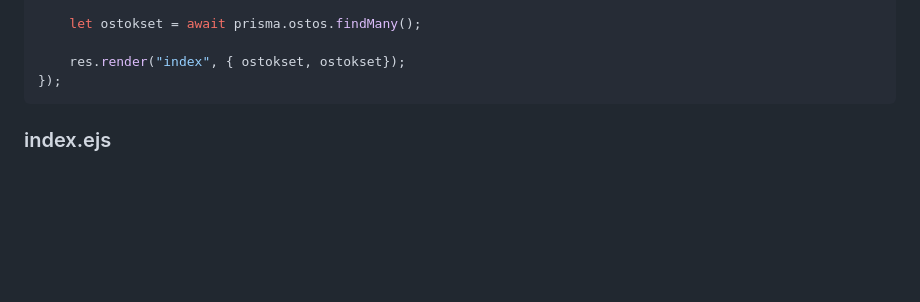
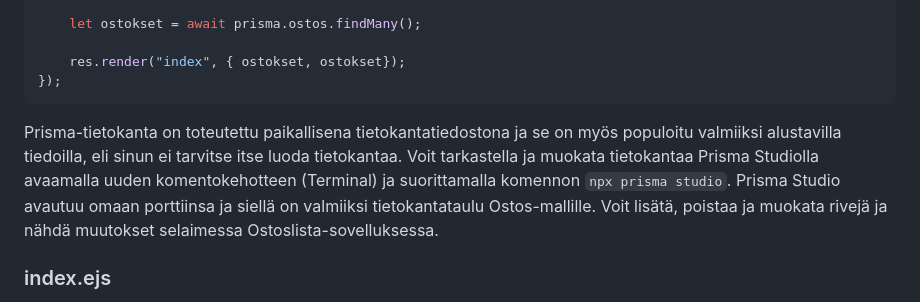
Before and after one commit to xamk-sovellusohjelmointi-3/demot-k25, a Markdown page: demo01/README.md, the part around the change. Rendered like a GitHub page; blank space fills up the shorter version.

````diff
--- a/demo01/README.md
+++ b/demo01/README.md
@@ -27,6 +27,8 @@ app.get("/", async (req : express.Request, res : express.Response) => {
     res.render("index", { ostokset, ostokset});
 });
 ```
+
+Prisma-tietokanta on toteutettu paikallisena tietokantatiedostona ja se on myös populoitu valmiiksi alustavilla tiedoilla, eli sinun ei tarvitse itse luoda tietokantaa. Voit tarkastella ja muokata tietokantaa Prisma Studiolla avaamalla uuden komentokehotteen (Terminal) ja suorittamalla komennon `npx prisma studio`. Prisma Studio avautuu omaan porttiinsa ja siellä on valmiiksi tietokantataulu Ostos-mallille. Voit lisätä, poistaa ja muokata rivejä ja nähdä muutokset selaimessa Ostoslista-sovelluksessa.
 
 ### index.ejs
 
````
